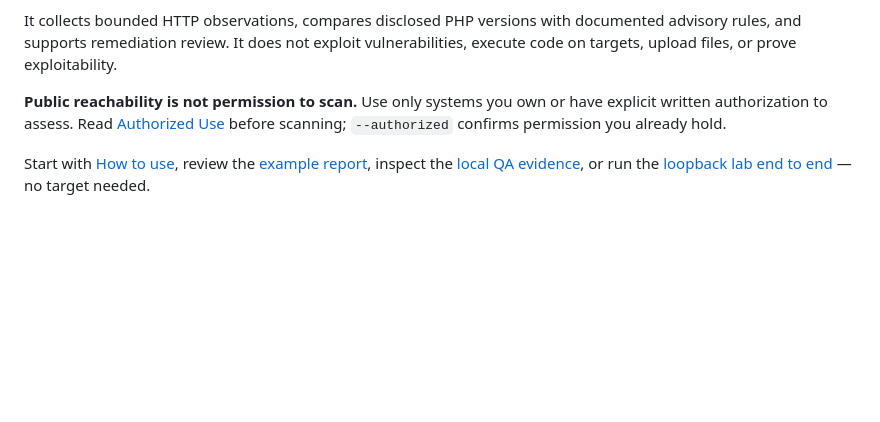
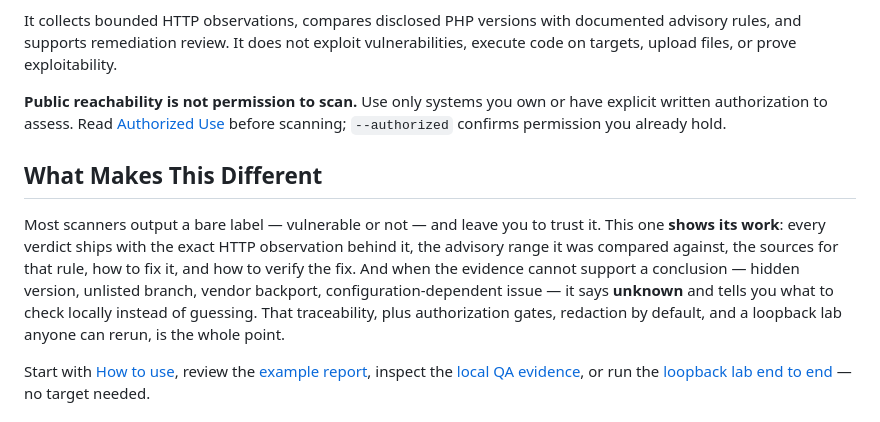
Before and after one commit to momokii/php2shell-audit, a Markdown page: README.md, the part around the change. GitHub-like rendering; blank space fills up the shorter version.

Commit message:
docs: state the evidence-chain selling point up front

```diff
--- a/README.md
+++ b/README.md
@@ -11,6 +11,17 @@ vulnerabilities, execute code on targets, upload files, or prove exploitability.
 **Public reachability is not permission to scan.** Use only systems you own or
 have explicit written authorization to assess. Read [Authorized Use](AUTHORIZED_USE.md)
 before scanning; `--authorized` confirms permission you already hold.
+
+## What Makes This Different
+
+Most scanners output a bare label — vulnerable or not — and leave you to trust
+it. This one **shows its work**: every verdict ships with the exact HTTP
+observation behind it, the advisory range it was compared against, the sources
+for that rule, how to fix it, and how to verify the fix. And when the evidence
+cannot support a conclusion — hidden version, unlisted branch, vendor backport,
+configuration-dependent issue — it says **unknown** and tells you what to check
+locally instead of guessing. That traceability, plus authorization gates,
+redaction by default, and a loopback lab anyone can rerun, is the whole point.
 
 Start with [How to use](#how-to-use-end-to-end), review the
 [example report](docs/example-report.md), inspect the
```
